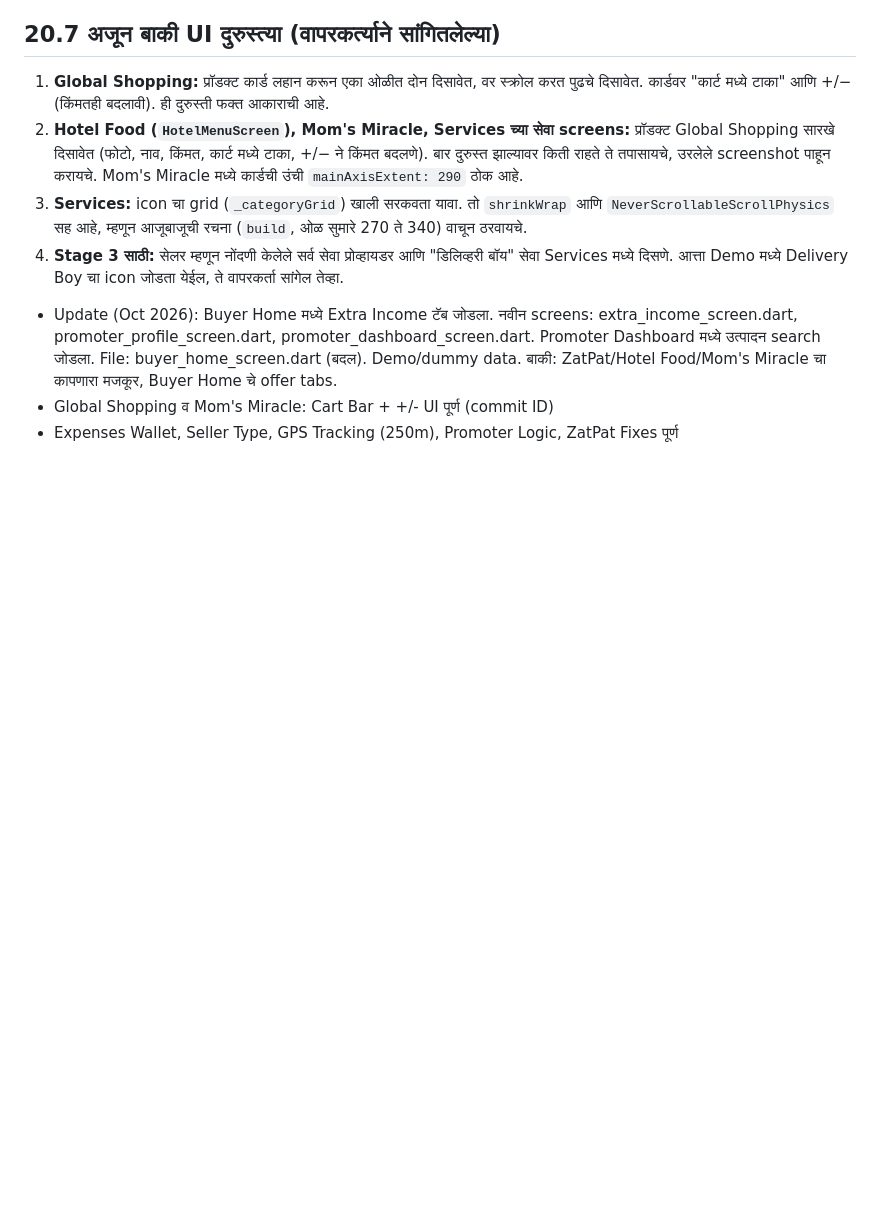
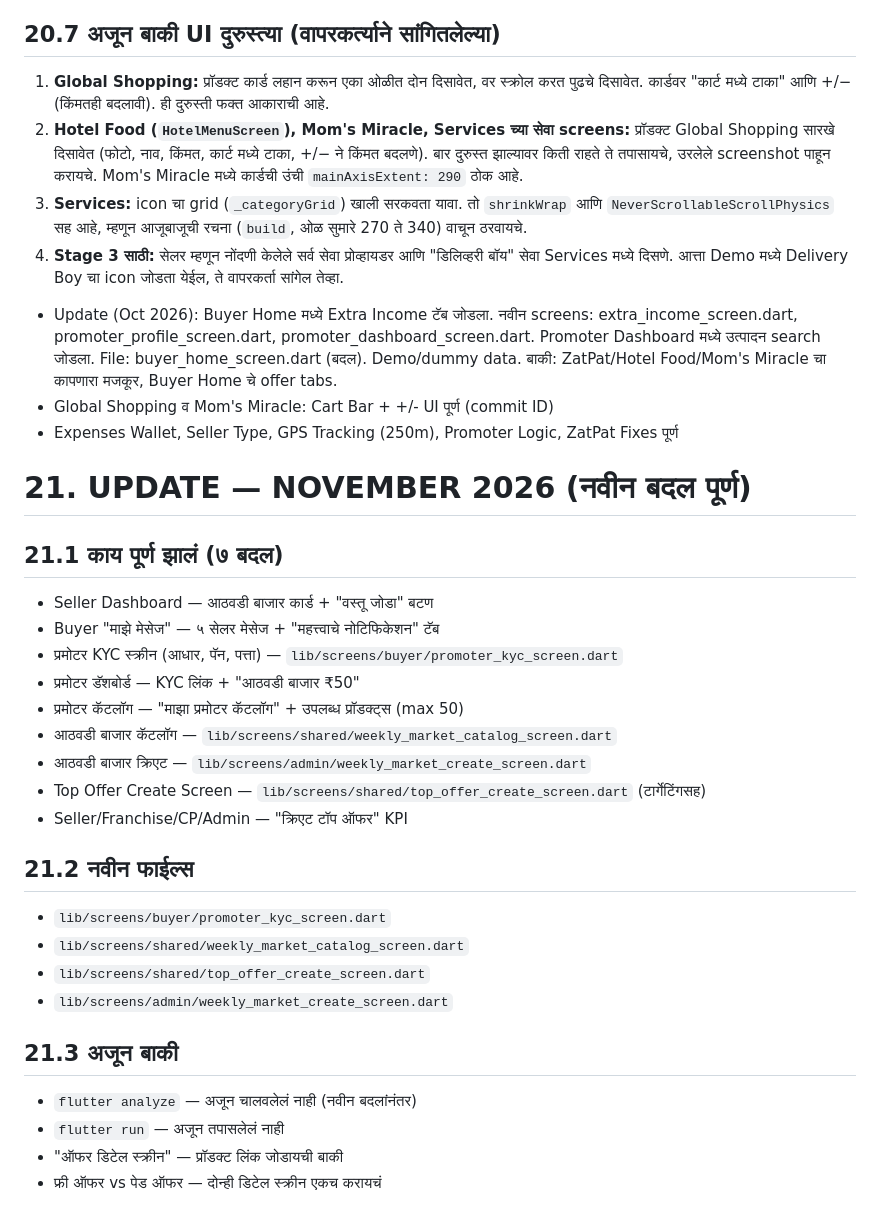
Before and after one commit to amolimpexinternational/amole-app, a Markdown page: PROJECT_STATUS.md, the part around the change. GitHub-like rendering; blank space fills up the shorter version.

```diff
--- a/PROJECT_STATUS.md
+++ b/PROJECT_STATUS.md
@@ -766,3 +766,28 @@ Global Shopping Home demo implementation is complete and has been tested by the
 - Update (Oct 2026): Buyer Home मध्ये Extra Income टॅब जोडला. नवीन screens: extra_income_screen.dart, promoter_profile_screen.dart, promoter_dashboard_screen.dart. Promoter Dashboard मध्ये उत्पादन search जोडला. File: buyer_home_screen.dart (बदल). Demo/dummy data. बाकी: ZatPat/Hotel Food/Mom's Miracle चा कापणारा मजकूर, Buyer Home चे offer tabs.
 - Global Shopping व Mom's Miracle: Cart Bar + +/- UI पूर्ण (commit ID)
 - Expenses Wallet, Seller Type, GPS Tracking (250m), Promoter Logic, ZatPat Fixes पूर्ण
+
+# 21. UPDATE — NOVEMBER 2026 (नवीन बदल पूर्ण)
+
+## 21.1 काय पूर्ण झालं (७ बदल)
+- Seller Dashboard — आठवडी बाजार कार्ड + "वस्तू जोडा" बटण
+- Buyer "माझे मेसेज" — ५ सेलर मेसेज + "महत्त्वाचे नोटिफिकेशन" टॅब
+- प्रमोटर KYC स्क्रीन (आधार, पॅन, पत्ता) — `lib/screens/buyer/promoter_kyc_screen.dart`
+- प्रमोटर डॅशबोर्ड — KYC लिंक + "आठवडी बाजार ₹50"
+- प्रमोटर कॅटलॉग — "माझा प्रमोटर कॅटलॉग" + उपलब्ध प्रॉडक्ट्स (max 50)
+- आठवडी बाजार कॅटलॉग — `lib/screens/shared/weekly_market_catalog_screen.dart`
+- आठवडी बाजार क्रिएट — `lib/screens/admin/weekly_market_create_screen.dart`
+- Top Offer Create Screen — `lib/screens/shared/top_offer_create_screen.dart` (टार्गेटिंगसह)
+- Seller/Franchise/CP/Admin — "क्रिएट टॉप ऑफर" KPI
+
+## 21.2 नवीन फाईल्स
+- `lib/screens/buyer/promoter_kyc_screen.dart`
+- `lib/screens/shared/weekly_market_catalog_screen.dart`
+- `lib/screens/shared/top_offer_create_screen.dart`
+- `lib/screens/admin/weekly_market_create_screen.dart`
+
+## 21.3 अजून बाकी
+- `flutter analyze` — अजून चालवलेलं नाही (नवीन बदलांनंतर)
+- `flutter run` — अजून तपासलेलं नाही
+- "ऑफर डिटेल स्क्रीन" — प्रॉडक्ट लिंक जोडायची बाकी
+- फ्री ऑफर vs पेड ऑफर — दोन्ही डिटेल स्क्रीन एकच करायचं
```
